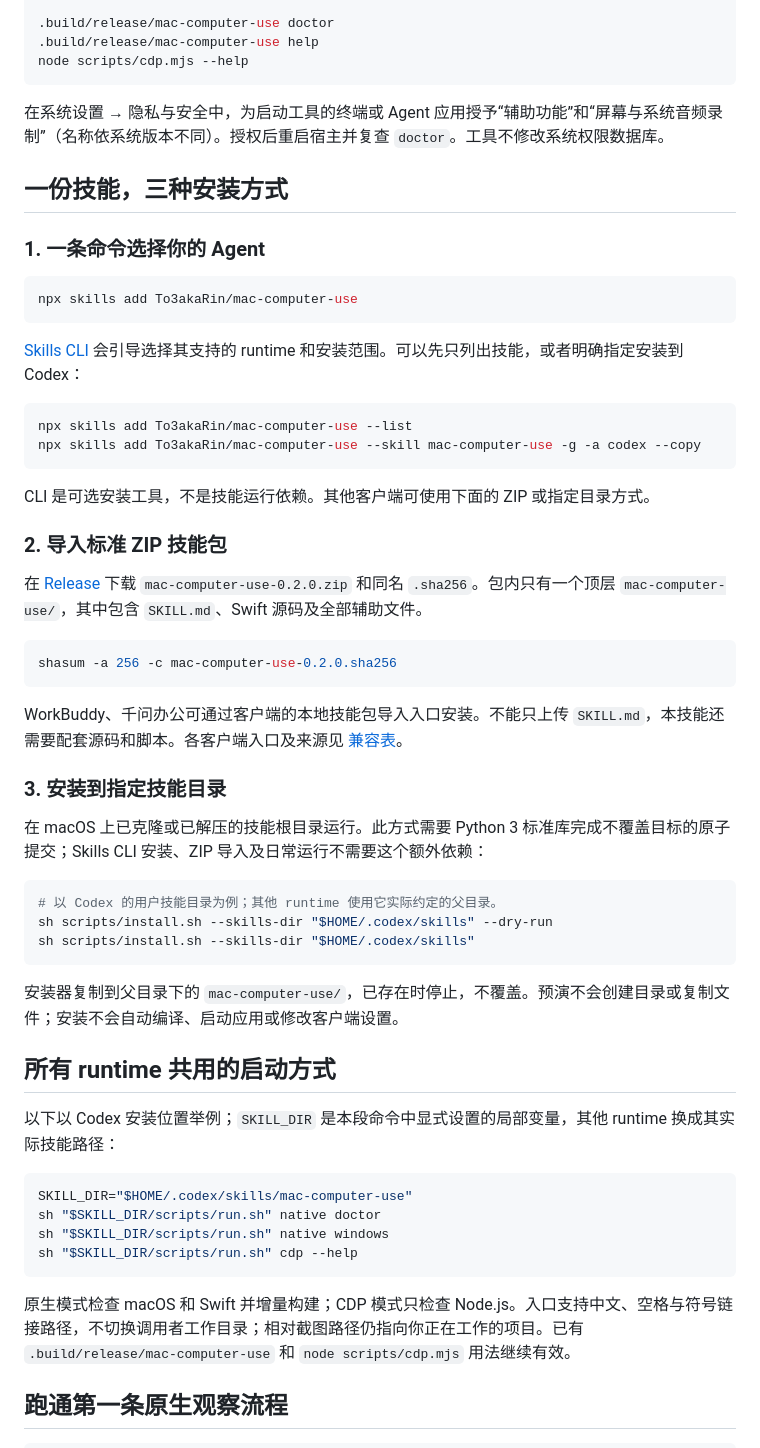
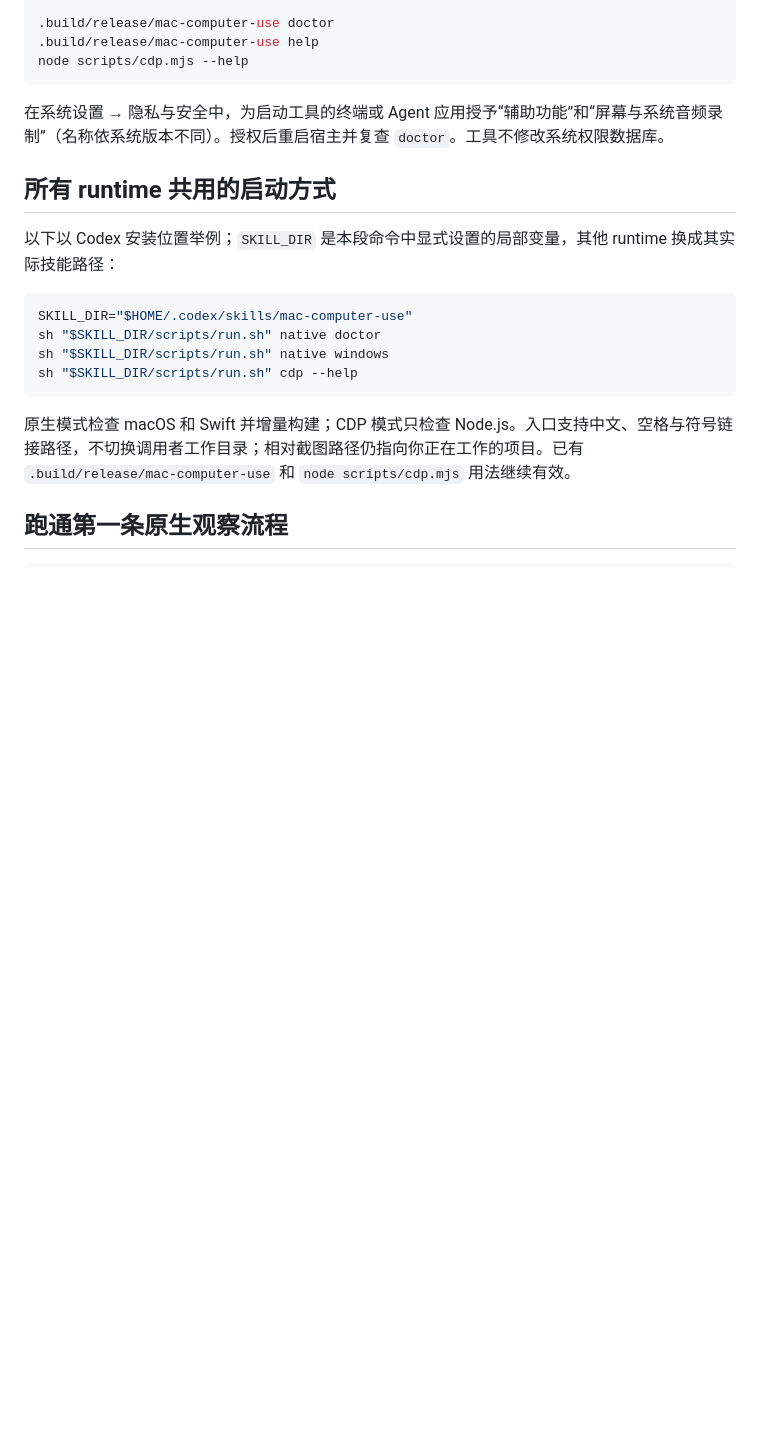
Before and after one commit to To3akaRin/mac-computer-use, a Markdown page: README.md, the part around one of its changes. Drawn GitHub-style; blank space fills up the shorter version.

````diff
--- a/README.md
+++ b/README.md
@@ -142,44 +142,7 @@ node scripts/cdp.mjs --help
 
 在系统设置 → 隐私与安全中，为启动工具的终端或 Agent 应用授予“辅助功能”和“屏幕与系统音频录制”（名称依系统版本不同）。授权后重启宿主并复查 `doctor`。工具不修改系统权限数据库。
 
-## 一份技能，三种安装方式
 
-### 1. 一条命令选择你的 Agent
-
-```bash
-npx skills add To3akaRin/mac-computer-use
-```
-
-[Skills CLI](https://github.com/vercel-labs/skills) 会引导选择其支持的 runtime 和安装范围。可以先只列出技能，或者明确指定安装到 Codex：
-
-```bash
-npx skills add To3akaRin/mac-computer-use --list
-npx skills add To3akaRin/mac-computer-use --skill mac-computer-use -g -a codex --copy
-```
-
-CLI 是可选安装工具，不是技能运行依赖。其他客户端可使用下面的 ZIP 或指定目录方式。
-
-### 2. 导入标准 ZIP 技能包
-
-在 [Release](https://github.com/To3akaRin/mac-computer-use/releases/latest) 下载 `mac-computer-use-0.2.0.zip` 和同名 `.sha256`。包内只有一个顶层 `mac-computer-use/`，其中包含 `SKILL.md`、Swift 源码及全部辅助文件。
-
-```bash
-shasum -a 256 -c mac-computer-use-0.2.0.sha256
-```
-
-WorkBuddy、千问办公可通过客户端的本地技能包导入入口安装。不能只上传 `SKILL.md`，本技能还需要配套源码和脚本。各客户端入口及来源见 [兼容表](references/runtimes.md)。
-
-### 3. 安装到指定技能目录
-
-在 macOS 上已克隆或已解压的技能根目录运行。此方式需要 Python 3 标准库完成不覆盖目标的原子提交；Skills CLI 安装、ZIP 导入及日常运行不需要这个额外依赖：
-
-```bash
-# 以 Codex 的用户技能目录为例；其他 runtime 使用它实际约定的父目录。
-sh scripts/install.sh --skills-dir "$HOME/.codex/skills" --dry-run
-sh scripts/install.sh --skills-dir "$HOME/.codex/skills"
-```
-
-安装器复制到父目录下的 `mac-computer-use/`，已存在时停止，不覆盖。预演不会创建目录或复制文件；安装不会自动编译、启动应用或修改客户端设置。
 
 ## 所有 runtime 共用的启动方式
 
````
Also changed, not shown: other parts of README.md (+0 -50 lines).
